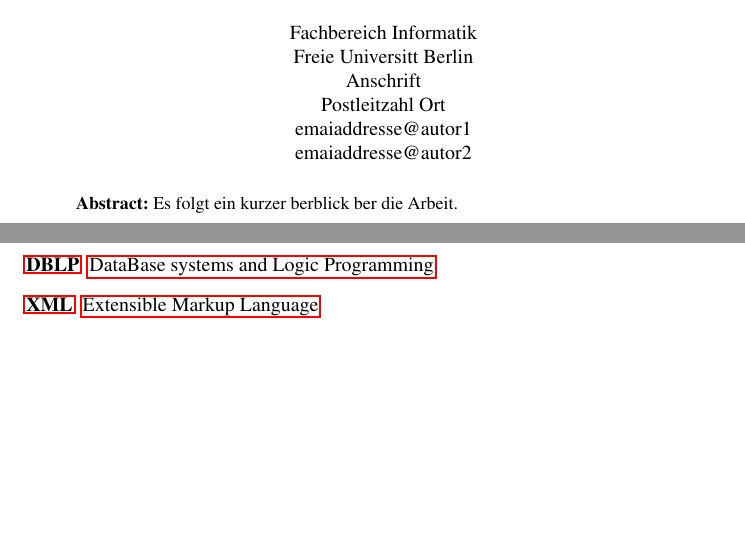
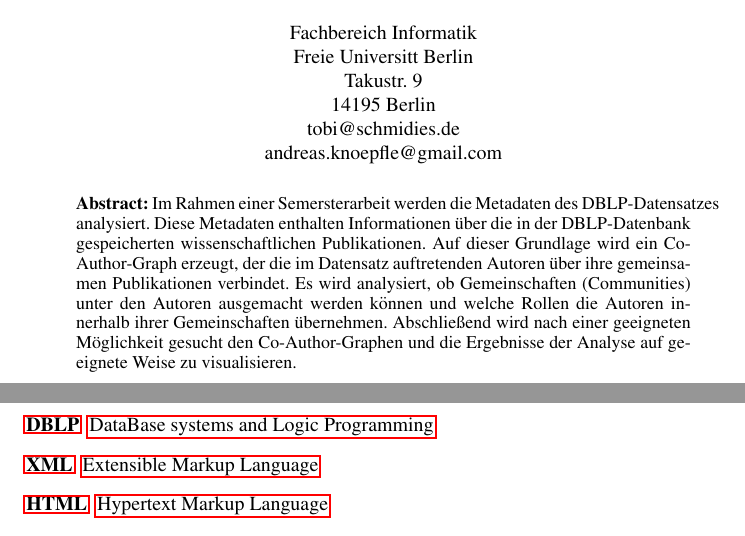
Before and after one commit to andreasknoepfle/dblp_communities, a LaTeX document (analyze/docs/final_results/dblp_communities.tex, which reads analyze/docs/final_results/chapter/abkuerzungen.tex): two parts of pages 1 and 15 of 16 before the commit and two parts of pages 1 and 17 of 18 after it, joined at a grey line, cut so that both start at the same text, the shorter picture padded with empty space. Compiled offline with pdfLaTeX; the source files are stored in an older character set and shown here as Unicode; a LaTeX package or settings file that is missing is left out.

Commit message:
docs updated

```diff
--- a/analyze/docs/final_results/chapter/abkuerzungen.tex
+++ b/analyze/docs/final_results/chapter/abkuerzungen.tex
@@ -4,5 +4,5 @@
 		\begin{acronym}
 		 	\acro{DBLP}{DataBase systems and Logic Programming}
 		 	\acro{XML}{Extensible Markup Language}
-
+		 	\acro{HTML}{Hypertext Markup Language}
 		\end{acronym}
--- a/analyze/docs/final_results/dblp_communities.tex
+++ b/analyze/docs/final_results/dblp_communities.tex
@@ -23,17 +23,17 @@
 	\\
 	Fachbereich Informatik \\
 	Freie Universitt Berlin \\
-	Anschrift \\
-	Postleitzahl Ort \\
-	emaiaddresse@autor1 \\
-	emaiaddresse@autor2
+	Takustr. 9 \\
+	14195 Berlin \\
+	tobi@schmidies.de \\
+	andreas.knoepfle@gmail.com
 }
 \title{Communities im Co-Author-Graphen}
 \begin{document}
 \maketitle
 
 \begin{abstract}
-Es folgt ein kurzer berblick ber die Arbeit.
+Im Rahmen einer Semersterarbeit werden die Metadaten des DBLP-Datensatzes analysiert. Diese Metadaten enthalten Informationen über die in der DBLP-Datenbank gespeicherten wissenschaftlichen Publikationen. Auf dieser Grundlage wird ein Co-Author-Graph erzeugt, der die im Datensatz auftretenden Autoren über ihre gemeinsamen Publikationen verbindet. Es wird analysiert, ob Gemeinschaften (Communities) unter den Autoren ausgemacht werden können und welche Rollen die Autoren innerhalb ihrer Gemeinschaften übernehmen. Abschließend wird nach einer geeigneten Möglichkeit gesucht den Co-Author-Graphen und die Ergebnisse der Analyse auf geeignete Weise zu visualisieren.
 \end{abstract}
 
 \include{chapter/einleitung}
```
Also changed, not shown: analyze/docs/final_results/chapter/randbedingungen.tex (+1 -0 lines), analyze/docs/final_results/chapter/visualization.tex (+16 -1 lines), analyze/docs/final_results/images/web.png (added).
